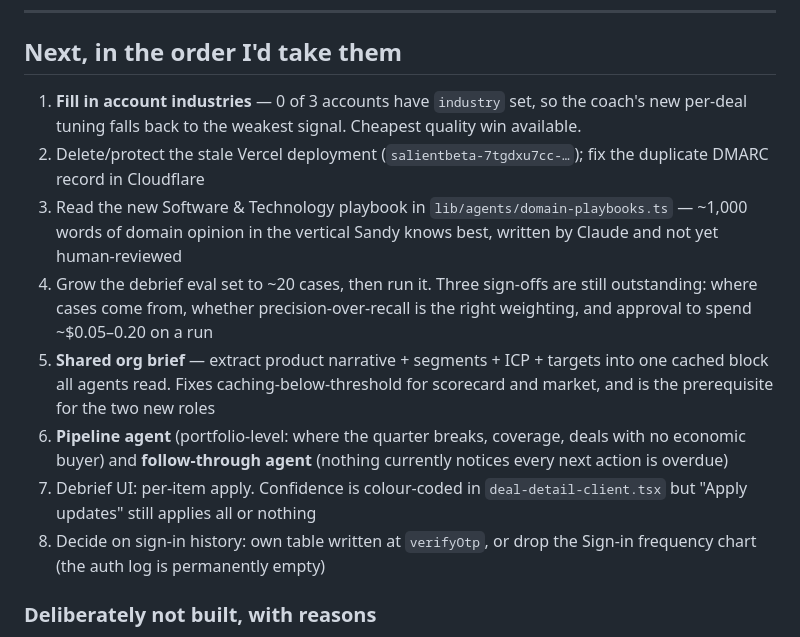
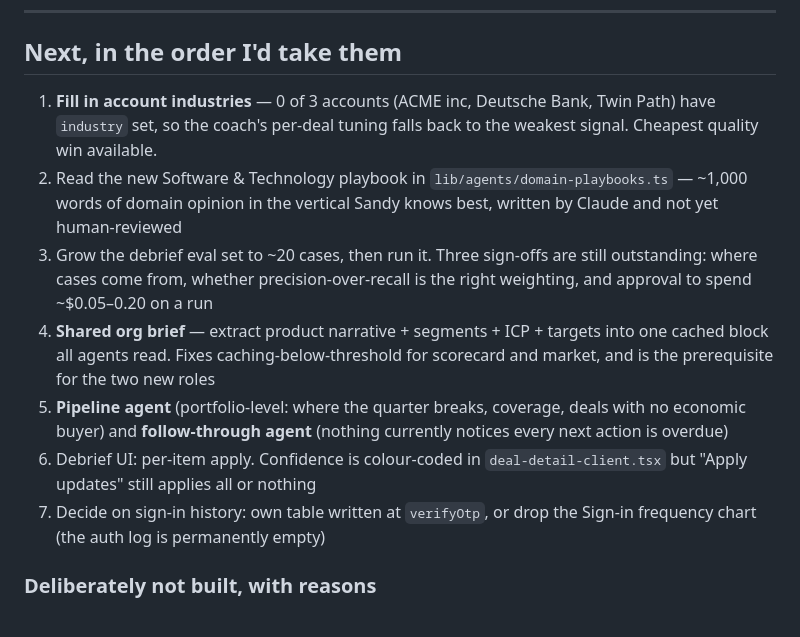
Before and after one commit to sandymac1000/asales, a Markdown page: RESUME.md, the part around one of its changes. Rendered like a GitHub page.

```diff
--- a/RESUME.md
+++ b/RESUME.md
@@ -159,12 +192,10 @@ Verified on both 1.1.1.1 and 8.8.8.8.
 ---
 
 ## Next, in the order I'd take them
-1. **Fill in account industries** — 0 of 3 accounts have `industry` set, so the
-   coach's new per-deal tuning falls back to the weakest signal. Cheapest
-   quality win available.
-2. Delete/protect the stale Vercel deployment (`salientbeta-7tgdxu7cc-…`);
-   fix the duplicate DMARC record in Cloudflare
-3. Read the new Software & Technology playbook in
+1. **Fill in account industries** — 0 of 3 accounts (ACME inc, Deutsche Bank,
+   Twin Path) have `industry` set, so the coach's per-deal tuning falls back to
+   the weakest signal. Cheapest quality win available.
+2. Read the new Software & Technology playbook in
    `lib/agents/domain-playbooks.ts` — ~1,000 words of domain opinion in the
    vertical Sandy knows best, written by Claude and not yet human-reviewed
 4. Grow the debrief eval set to ~20 cases, then run it. Three sign-offs are
@@ -178,7 +209,7 @@ Verified on both 1.1.1.1 and 8.8.8.8.
    currently notices every next action is overdue)
 7. Debrief UI: per-item apply. Confidence is colour-coded in
    `deal-detail-client.tsx` but "Apply updates" still applies all or nothing
-8. Decide on sign-in history: own table written at `verifyOtp`, or drop the
+7. Decide on sign-in history: own table written at `verifyOtp`, or drop the
    Sign-in frequency chart (the auth log is permanently empty)
 
 ### Deliberately not built, with reasons
```
Also changed, not shown: other parts of RESUME.md (+43 -10 lines).
